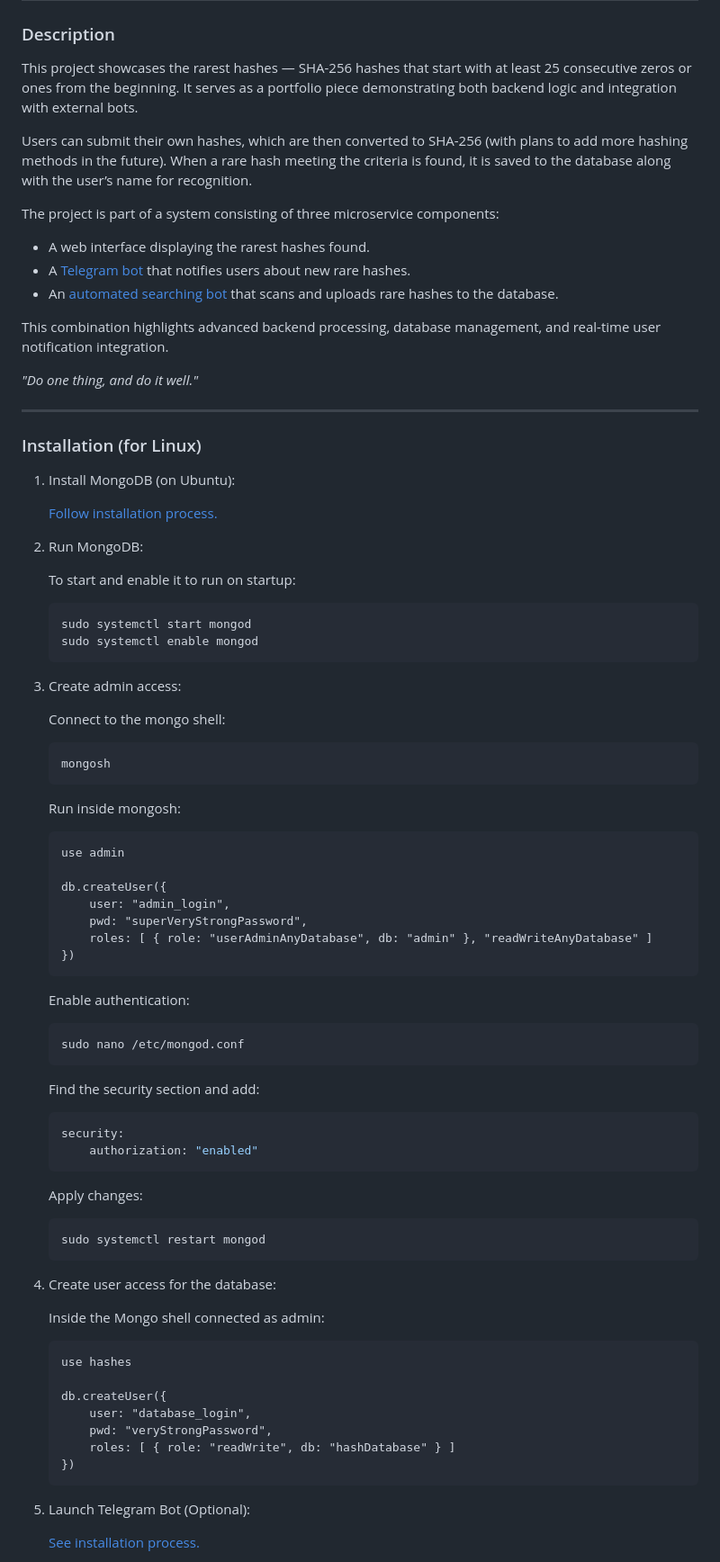
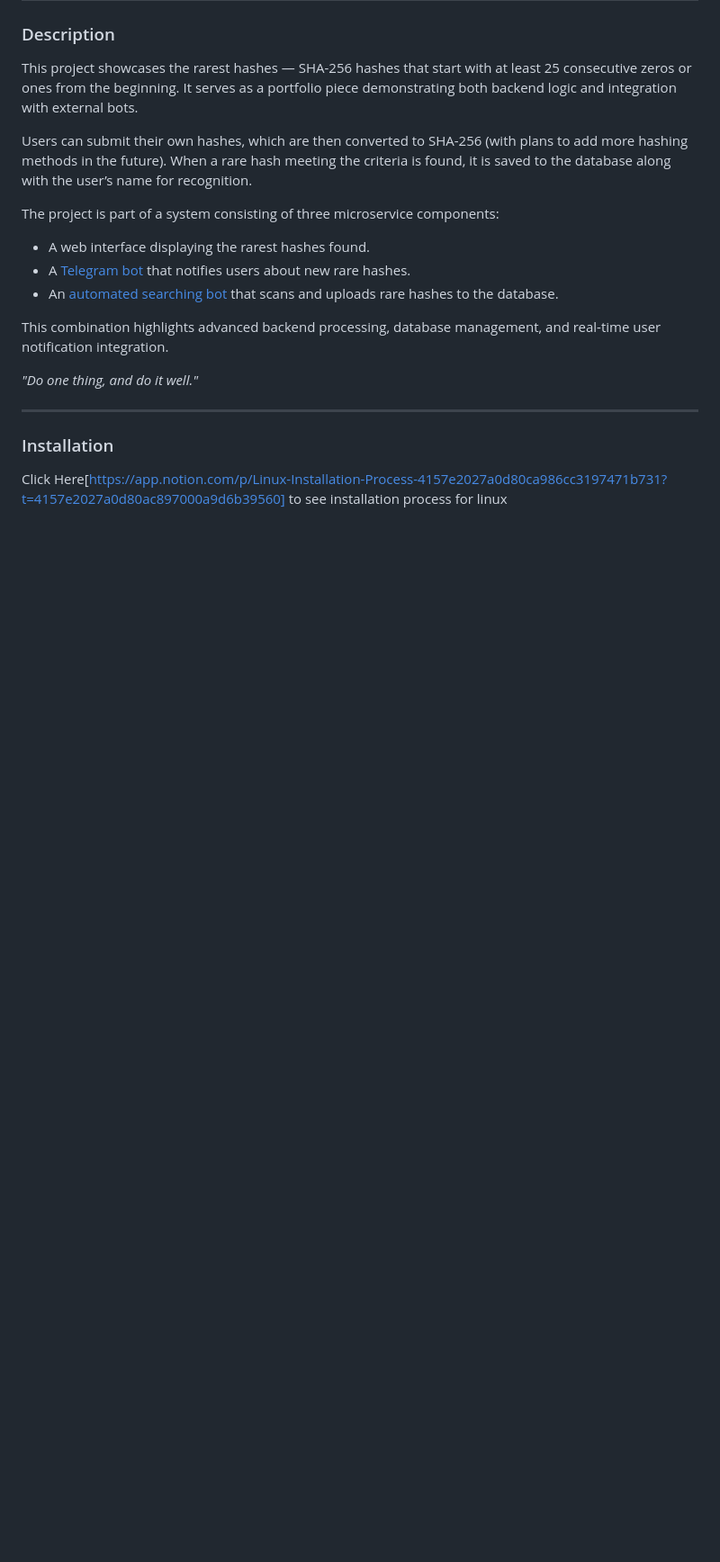
Before and after one commit to YaroslavWork/RareHashesWebsite, a Markdown page: readme.md, the part around one of its changes. Shown at 90% size. GitHub-like rendering; blank space fills up the shorter version.

Commit message:
add new installation description

````diff
--- a/readme.md
+++ b/readme.md
@@ -18,68 +18,7 @@ This combination highlights advanced backend processing, database management, an
 
 ---
 
-### Installation (for Linux)
+### Installation
 
-1. Install MongoDB (on Ubuntu):
+Click Here[https://app.notion.com/p/Linux-Installation-Process-4157e2027a0d80ca986cc3197471b731?t=4157e2027a0d80ac897000a9d6b39560] to see installation process for linux
 
-    [Follow installation process.](https://www.mongodb.com/docs/manual/tutorial/install-mongodb-on-ubuntu/)
-
-2. Run MongoDB:
-
-    To start and enable it to run on startup:
-    ```
-    sudo systemctl start mongod
-    sudo systemctl enable mongod
-    ```
-
-3. Create admin access:
-
-    Connect to the mongo shell:
-    ```
-    mongosh
-    ```
-
-    Run inside mongosh:
-    ```
-    use admin
-
-    db.createUser({
-        user: "admin_login",
-        pwd: "superVeryStrongPassword",
-        roles: [ { role: "userAdminAnyDatabase", db: "admin" }, "readWriteAnyDatabase" ]
-    })
-    ```
-
-    Enable authentication:
-    ```sh
-    sudo nano /etc/mongod.conf
-    ```
-
-    Find the security section and add:
-    ```yaml
-    security:
-        authorization: "enabled"
-    ```
-
-    Apply changes:
-    ```
-    sudo systemctl restart mongod
-    ```
-
-4. Create user access for the database:
-
-    Inside the Mongo shell connected as admin:
-    ```
-    use hashes
-
-    db.createUser({
-        user: "database_login",
-        pwd: "veryStrongPassword",
-        roles: [ { role: "readWrite", db: "hashDatabase" } ]
-    })
-    ```
-
-5. Launch Telegram Bot (Optional):
-
-    [See installation process.](https://github.com/YaroslavWork/RareHashesTelegramBot)
-
````
Also changed, not shown: other parts of readme.md (+1 -28 lines), CHANGELOG.md (+7 -0 lines).
